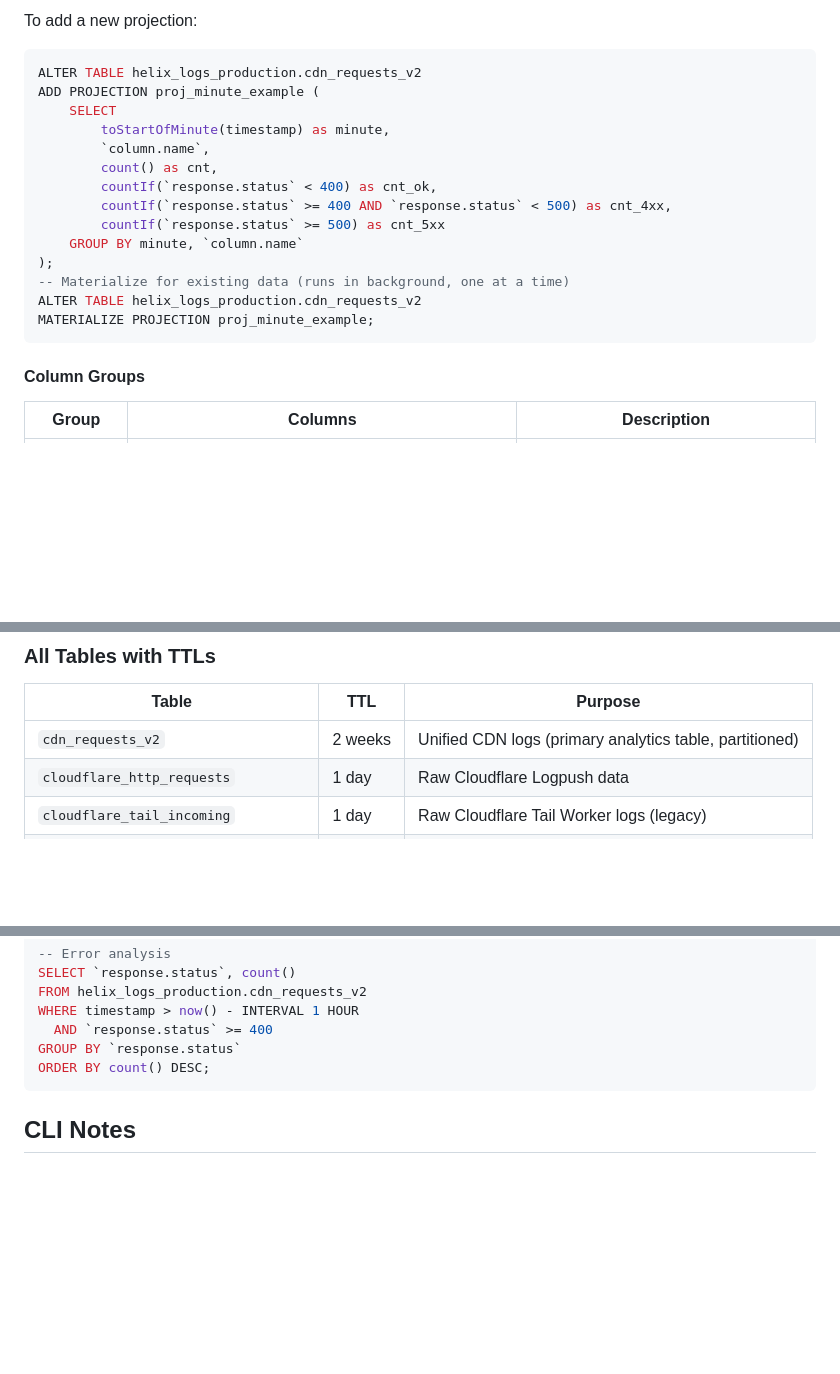
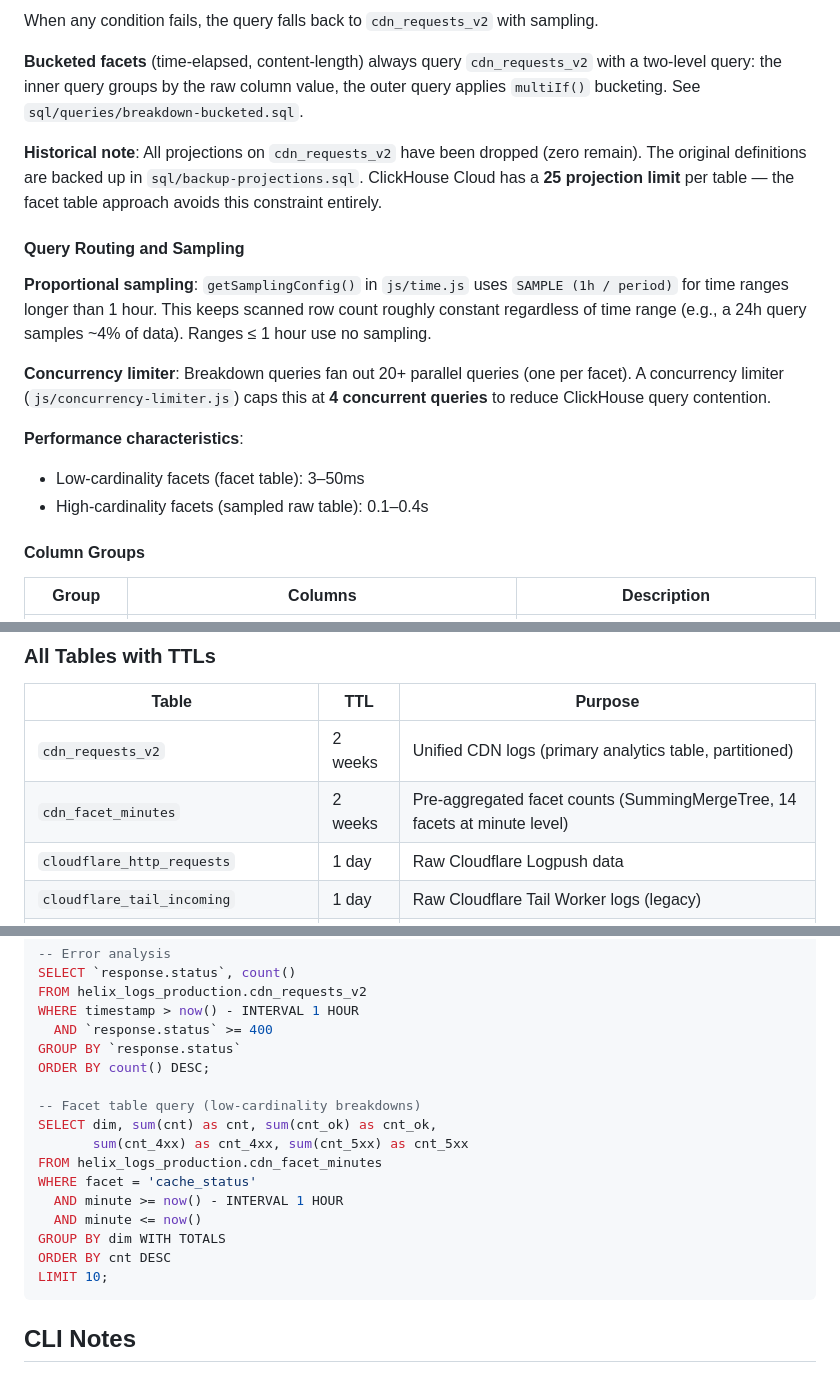
Before and after one commit to adobe/klickhaus, a Markdown page: CLAUDE.md, 3 parts joined by grey strips. Drawn GitHub-style; blank space fills up the shorter version.

````diff
--- a/CLAUDE.md
+++ b/CLAUDE.md
@@ -266,21 +275,19 @@ There is a **25 projection limit** on ClickHouse Cloud. Check current count befo
 
-To add a new projection:
-```sql
-ALTER TABLE helix_logs_production.cdn_requests_v2
-ADD PROJECTION proj_minute_example (
-    SELECT
-        toStartOfMinute(timestamp) as minute,
-        `column.name`,
-        count() as cnt,
-        countIf(`response.status` < 400) as cnt_ok,
-        countIf(`response.status` >= 400 AND `response.status` < 500) as cnt_4xx,
-        countIf(`response.status` >= 500) as cnt_5xx
-    GROUP BY minute, `column.name`
-);
--- Materialize for existing data (runs in background, one at a time)
-ALTER TABLE helix_logs_production.cdn_requests_v2
-MATERIALIZE PROJECTION proj_minute_example;
-```
+When any condition fails, the query falls back to `cdn_requests_v2` with sampling.
+
+**Bucketed facets** (time-elapsed, content-length) always query `cdn_requests_v2` with a two-level query: the inner query groups by the raw column value, the outer query applies `multiIf()` bucketing. See `sql/queries/breakdown-bucketed.sql`.
+
+**Historical note**: All projections on `cdn_requests_v2` have been dropped (zero remain). The original definitions are backed up in `sql/backup-projections.sql`. ClickHouse Cloud has a **25 projection limit** per table — the facet table approach avoids this constraint entirely.
+
+#### Query Routing and Sampling
+
+**Proportional sampling**: `getSamplingConfig()` in `js/time.js` uses `SAMPLE (1h / period)` for time ranges longer than 1 hour. This keeps scanned row count roughly constant regardless of time range (e.g., a 24h query samples ~4% of data). Ranges ≤ 1 hour use no sampling.
+
+**Concurrency limiter**: Breakdown queries fan out 20+ parallel queries (one per facet). A concurrency limiter (`js/concurrency-limiter.js`) caps this at **4 concurrent queries** to reduce ClickHouse query contention.
+
+**Performance characteristics**:
+- Low-cardinality facets (facet table): 3–50ms
+- High-cardinality facets (sampled raw table): 0.1–0.4s
 
 #### Column Groups
 
@@ -308,6 +315,7 @@ MATERIALIZE PROJECTION proj_minute_example;
 | Table | TTL | Purpose |
 |-------|-----|---------|
 | `cdn_requests_v2` | 2 weeks | Unified CDN logs (primary analytics table, partitioned) |
+| `cdn_facet_minutes` | 2 weeks | Pre-aggregated facet counts (SummingMergeTree, 14 facets at minute level) |
 | `cloudflare_http_requests` | 1 day | Raw Cloudflare Logpush data |
 | `cloudflare_tail_incoming` | 1 day | Raw Cloudflare Tail Worker logs (legacy) |
 | `fastly_logs_incoming2` | 1 day | Raw Fastly logs - helix5 main service |
@@ -383,6 +390,17 @@ WHERE timestamp > now() - INTERVAL 1 HOUR
   AND `response.status` >= 400
 GROUP BY `response.status`
 ORDER BY count() DESC;
+
+-- Facet table query (low-cardinality breakdowns)
+SELECT dim, sum(cnt) as cnt, sum(cnt_ok) as cnt_ok,
+       sum(cnt_4xx) as cnt_4xx, sum(cnt_5xx) as cnt_5xx
+FROM helix_logs_production.cdn_facet_minutes
+WHERE facet = 'cache_status'
+  AND minute >= now() - INTERVAL 1 HOUR
+  AND minute <= now()
+GROUP BY dim WITH TOTALS
+ORDER BY cnt DESC
+LIMIT 10;
 ```
 
 ## CLI Notes
````
Also changed, not shown: other parts of CLAUDE.md (+43 -35 lines).
